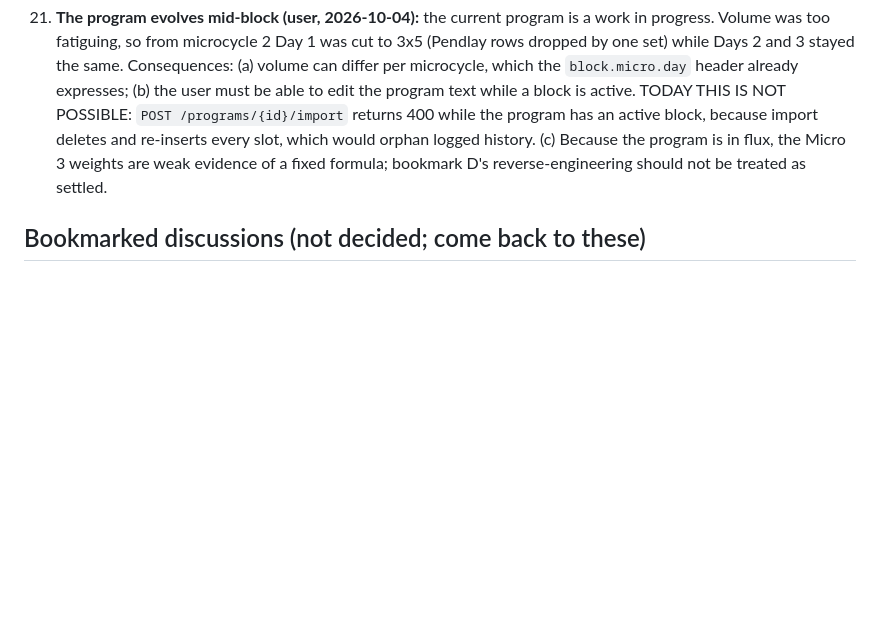
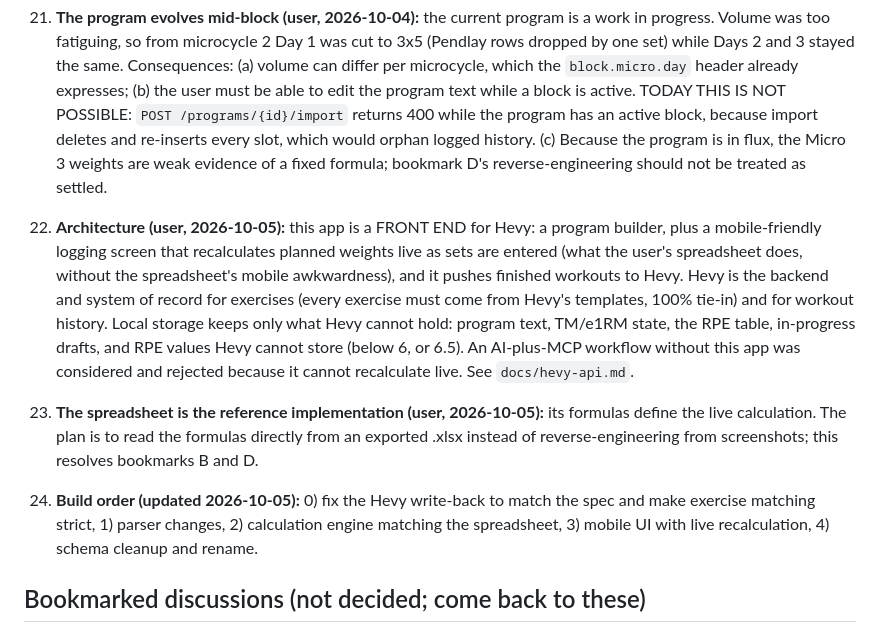
Before and after one commit to bross84/531BBB-AR, a Markdown page: docs/notation-spec.md, the part around the change. GitHub-like rendering; blank space fills up the shorter version.

Commit message:
docs: record front-end-for-Hevy architecture and spreadsheet-as-reference

```diff
--- a/docs/notation-spec.md
+++ b/docs/notation-spec.md
@@ -201,6 +201,10 @@ Squat - 1@8 / 3x5@-10% e1RM [e1rm=rpe]
 
 21. **The program evolves mid-block (user, 2026-10-04):** the current program is a work in progress. Volume was too fatiguing, so from microcycle 2 Day 1 was cut to 3x5 (Pendlay rows dropped by one set) while Days 2 and 3 stayed the same. Consequences: (a) volume can differ per microcycle, which the `block.micro.day` header already expresses; (b) the user must be able to edit the program text while a block is active. TODAY THIS IS NOT POSSIBLE: `POST /programs/{id}/import` returns 400 while the program has an active block, because import deletes and re-inserts every slot, which would orphan logged history. (c) Because the program is in flux, the Micro 3 weights are weak evidence of a fixed formula; bookmark D's reverse-engineering should not be treated as settled.
 
+22. **Architecture (user, 2026-10-05):** this app is a FRONT END for Hevy: a program builder, plus a mobile-friendly logging screen that recalculates planned weights live as sets are entered (what the user's spreadsheet does, without the spreadsheet's mobile awkwardness), and it pushes finished workouts to Hevy. Hevy is the backend and system of record for exercises (every exercise must come from Hevy's templates, 100% tie-in) and for workout history. Local storage keeps only what Hevy cannot hold: program text, TM/e1RM state, the RPE table, in-progress drafts, and RPE values Hevy cannot store (below 6, or 6.5). An AI-plus-MCP workflow without this app was considered and rejected because it cannot recalculate live. See `docs/hevy-api.md`.
+23. **The spreadsheet is the reference implementation (user, 2026-10-05):** its formulas define the live calculation. The plan is to read the formulas directly from an exported .xlsx instead of reverse-engineering from screenshots; this resolves bookmarks B and D.
+24. **Build order (updated 2026-10-05):** 0) fix the Hevy write-back to match the spec and make exercise matching strict, 1) parser changes, 2) calculation engine matching the spreadsheet, 3) mobile UI with live recalculation, 4) schema cleanup and rename.
+
 ## Bookmarked discussions (not decided; come back to these)
 
 - **E. Editing a program while a block is active.** Needs edit-in-place for slots (match by day + exercise) that preserves slot ids and logged history, or versioning. Design before the schema work in step 4.
```
